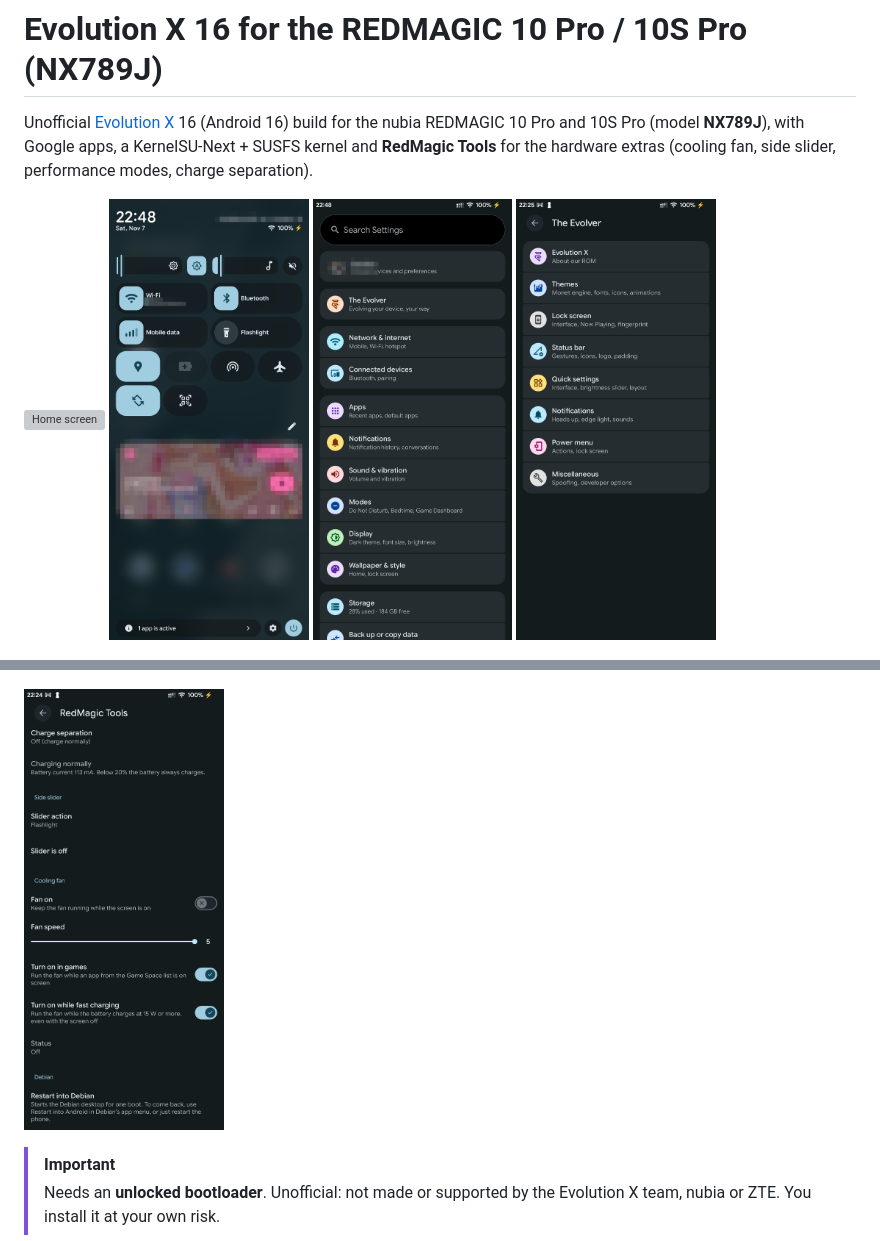
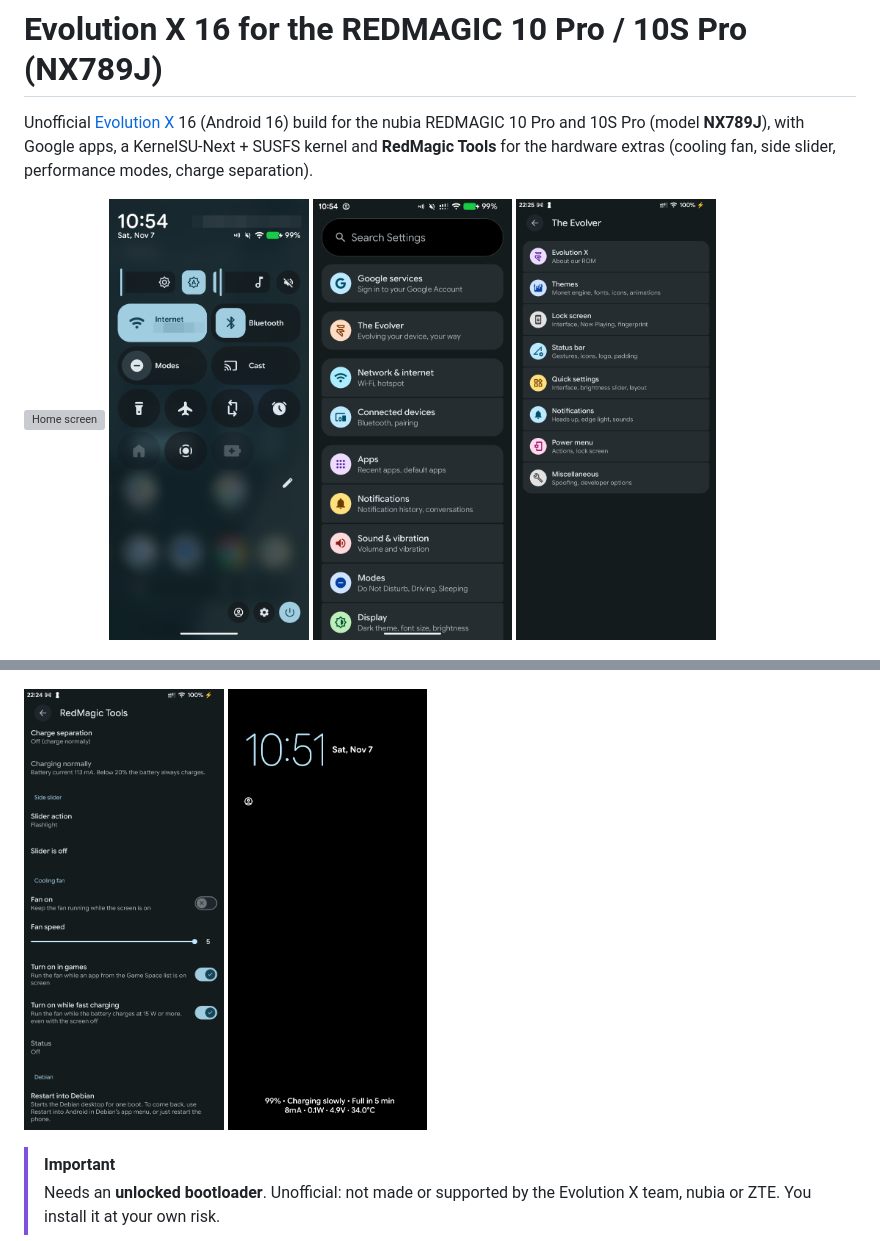
Before and after one commit to devnotcc/nx789j-evox, a Markdown page: README.md, 2 parts joined by grey strips. GitHub-like rendering; pictures changed too: screenshots/evox-aod.png (added), screenshots/evox-qs.png, screenshots/evox-settings.png; grey boxes are pictures that could not be loaded.

Commit message:
Screenshots: home, quick settings and Settings from a guest profile; always-on display
Co-Authored-By: Claude Opus 5.5 <noreply@anthropic.com>

```diff
--- a/README.md
+++ b/README.md
@@ -19,6 +19,7 @@ modes, charge separation).
 </p>
 <p>
   <img src="screenshots/evox-parts2.png" width="24%" alt="RedMagic Tools: side slider, cooling fan, Debian">
+  <img src="screenshots/evox-aod.png" width="24%" alt="Always-on display while charging">
 </p>
 
 > [!IMPORTANT]
```
Also changed, not shown: 1 other file.
